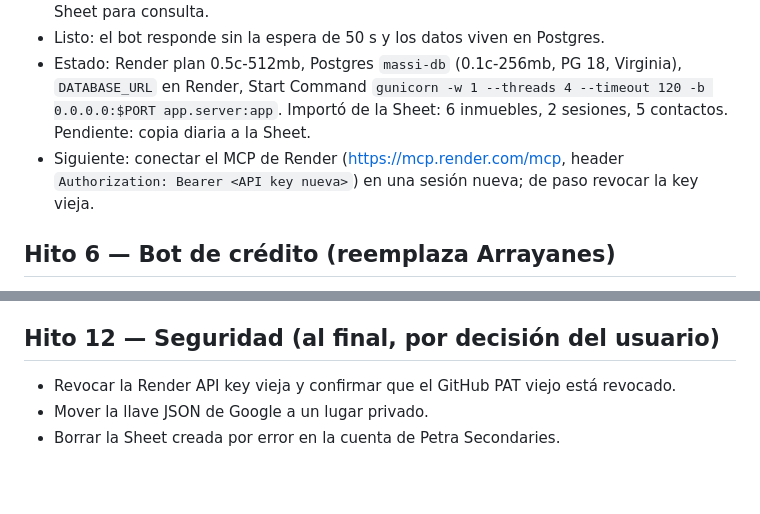
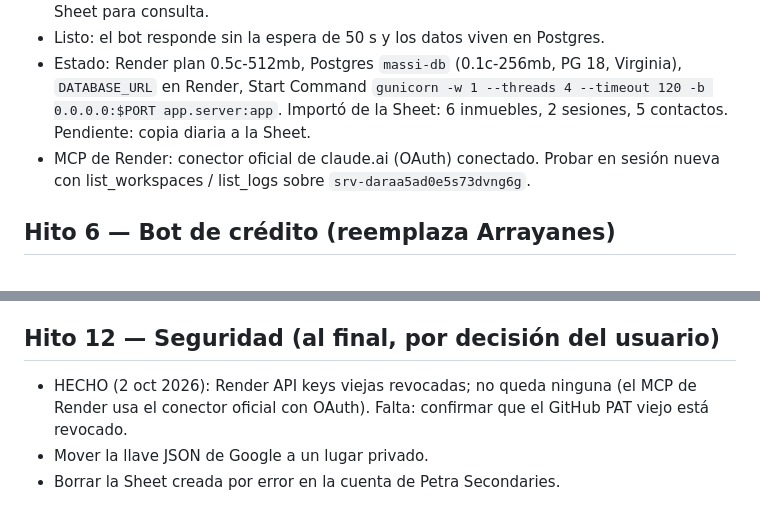
Before and after one commit to fabricio754/petra-inmuebles, a Markdown page: docs/PLAN.md, 2 parts joined by grey strips. GitHub-like rendering; blank space fills up the shorter version.

Commit message:
Plan: keys de Render revocadas, MCP oficial conectado
Co-Authored-By: Claude Opus 5.5 <noreply@anthropic.com>
Claude-Session: https://claude.ai/code/session_01WSLg3GCaXHy18AnP2ReoNw

```diff
--- a/docs/PLAN.md
+++ b/docs/PLAN.md
@@ -17,8 +17,8 @@ autorización del usuario. Nunca se piden contraseñas, tokens ni llaves por el
   `DATABASE_URL` en Render, Start Command
   `gunicorn -w 1 --threads 4 --timeout 120 -b 0.0.0.0:$PORT app.server:app`.
   Importó de la Sheet: 6 inmuebles, 2 sesiones, 5 contactos. Pendiente: copia diaria a la Sheet.
-- Siguiente: conectar el MCP de Render (https://mcp.render.com/mcp, header
-  `Authorization: Bearer <API key nueva>`) en una sesión nueva; de paso revocar la key vieja.
+- MCP de Render: conector oficial de claude.ai (OAuth) conectado. Probar en sesión nueva con
+  list_workspaces / list_logs sobre `srv-daraa5ad0e5s73dvng6g`.
 
 ## Hito 6 — Bot de crédito (reemplaza Arrayanes)
 - Autorización de tratamiento de datos (Ley 1581) como primer paso.
@@ -68,7 +68,8 @@ autorización del usuario. Nunca se piden contraseñas, tokens ni llaves por el
 - Decidir: más volumen, más ciudades/Metrocuadrado o un segundo número.
 
 ## Hito 12 — Seguridad (al final, por decisión del usuario)
-- Revocar la Render API key vieja y confirmar que el GitHub PAT viejo está revocado.
+- HECHO (2 oct 2026): Render API keys viejas revocadas; no queda ninguna (el MCP de Render usa el
+  conector oficial con OAuth). Falta: confirmar que el GitHub PAT viejo está revocado.
 - Mover la llave JSON de Google a un lugar privado.
 - Borrar la Sheet creada por error en la cuenta de Petra Secondaries.
 
```
